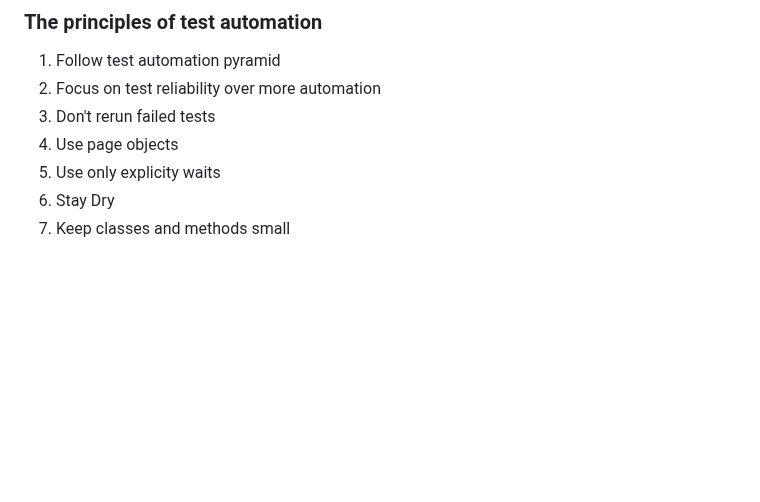
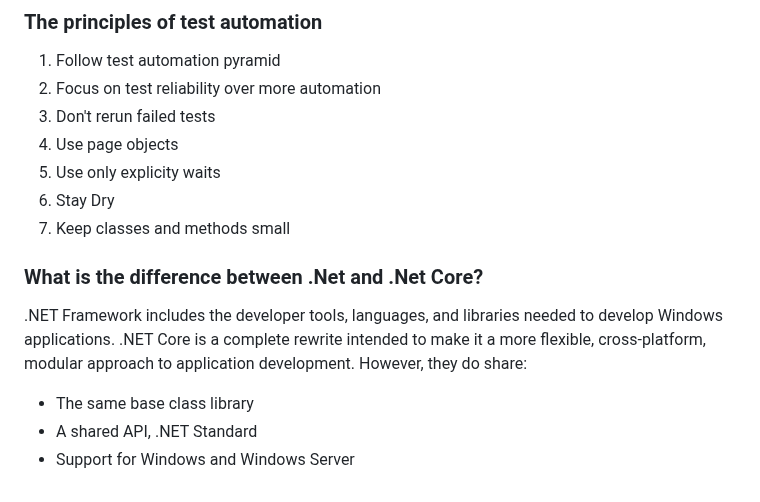
Before and after one commit to Elias011/knowledbase, a Markdown page: QaTestingQuestions/Readme.md, the part around the change. Drawn GitHub-style; blank space fills up the shorter version.

Commit message:
added new question

```diff
--- a/QaTestingQuestions/Readme.md
+++ b/QaTestingQuestions/Readme.md
@@ -195,3 +195,10 @@ KEYWORD-DRIVEN TESTING is a scripting technique that uses data files to contain
 5. Use only explicity waits
 6. Stay Dry
 8. Keep classes and methods small
+
+### What is the difference between .Net and .Net Core?
+.NET Framework includes the developer tools, languages, and libraries needed to develop Windows applications. .NET Core is a complete rewrite intended to make it a more flexible, cross-platform, modular approach to application development. However, they do share:
+
+- The same base class library
+- A shared API, .NET Standard
+- Support for Windows and Windows Server
```
